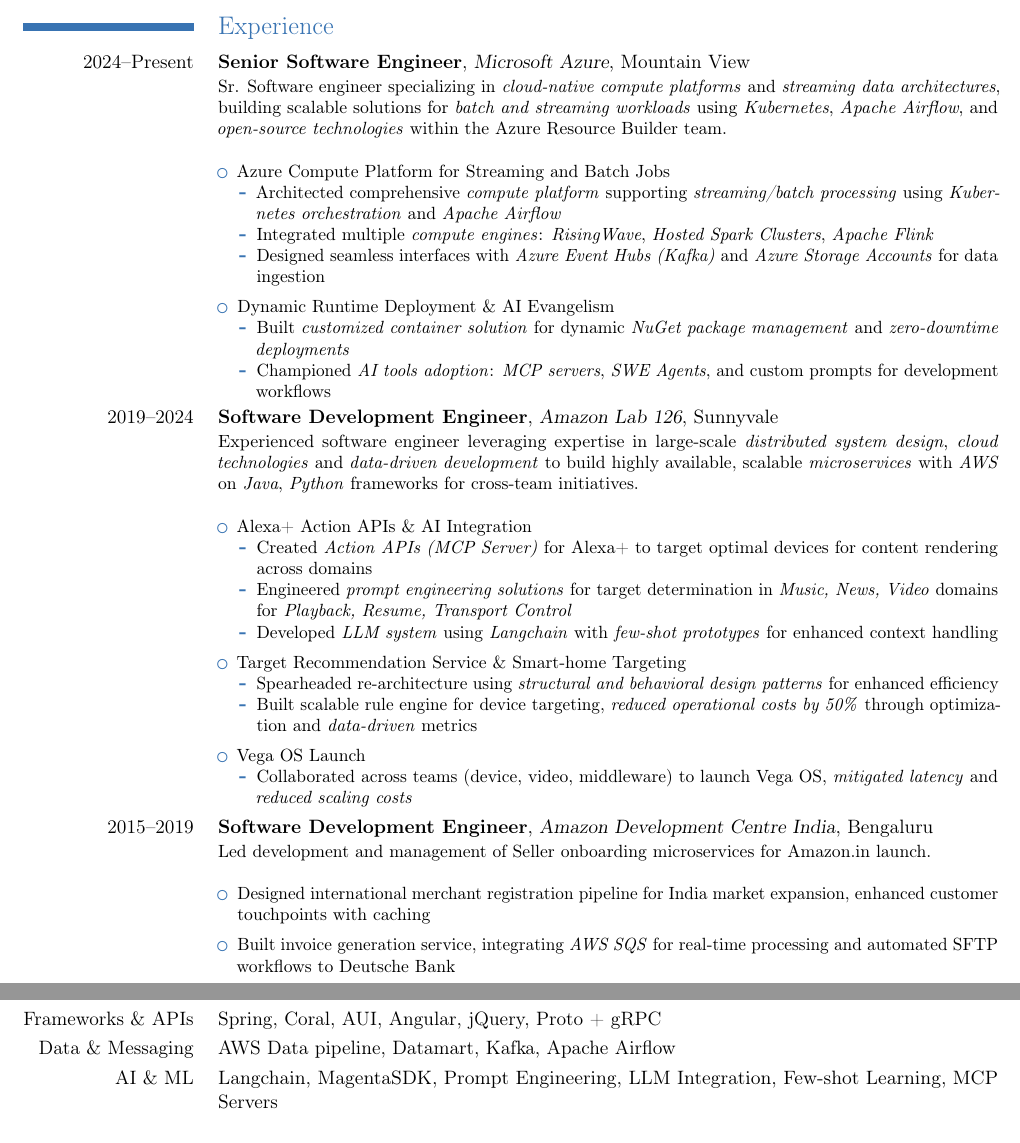
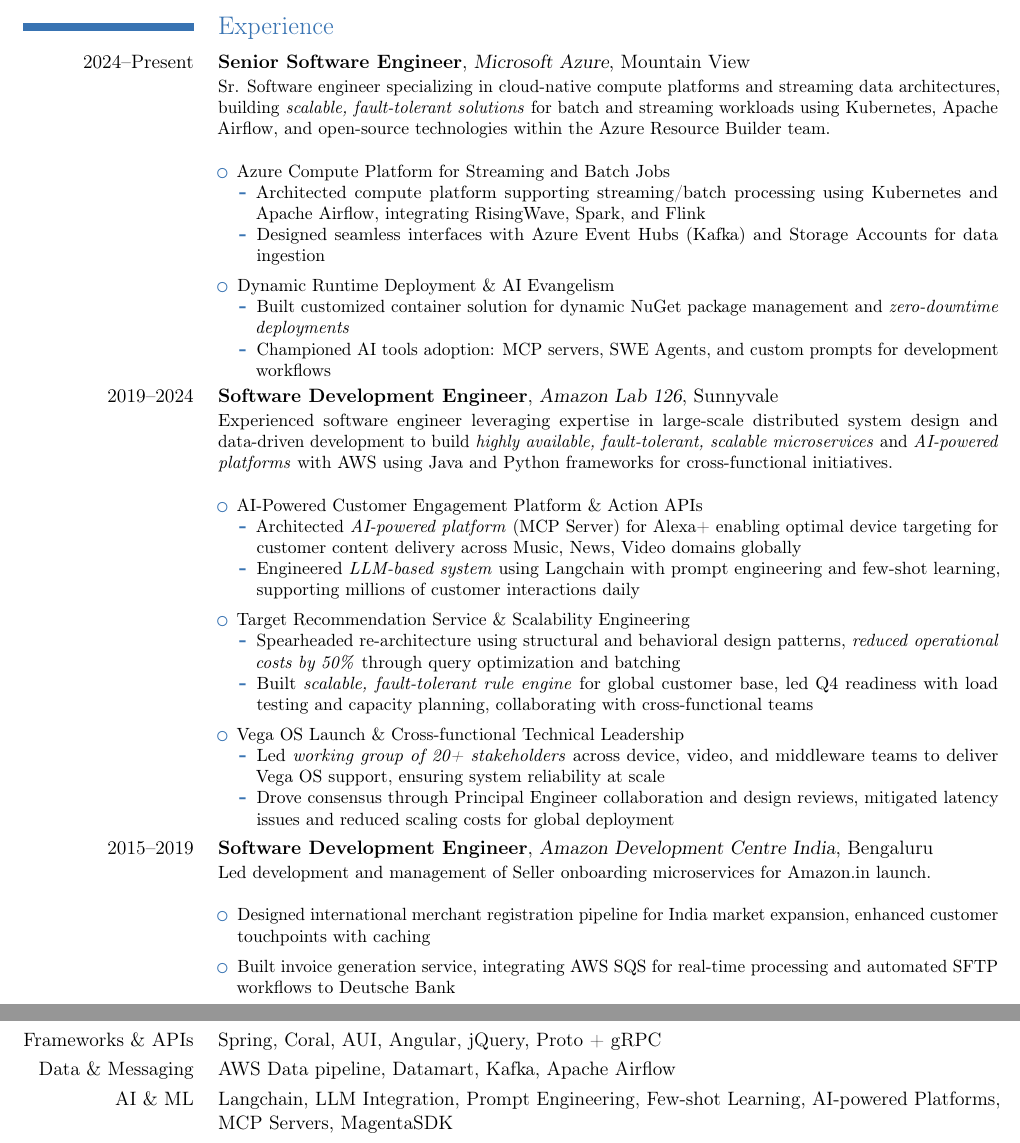
Before and after one commit to arjunswaj/resume, a LaTeX CV (main.tex, which reads sections/experience.tex, sections/skills.tex): two parts of pages 1 and 2 of 2, joined at a grey line, cut so that both start at the same text. Compiled offline with pdfLaTeX.

Commit message:
Update experience and skills sections for clarity and detail enhancement

```diff
--- a/sections/experience.tex
+++ b/sections/experience.tex
@@ -1,43 +1,42 @@
 \section{Experience}
 \cventry[0.4em]{2024--Present}{Senior Software Engineer}{Microsoft Azure}{Mountain View}{}
-{Sr. Software engineer specializing in \textit{cloud-native compute platforms} and \textit{streaming data architectures},
-building scalable solutions for \textit{batch and streaming workloads} using \textit{Kubernetes}, \textit{Apache Airflow},
-and \textit{open-source technologies} within the Azure Resource Builder team.\newline{}
+{Sr. Software engineer specializing in cloud-native compute platforms and streaming data architectures,
+building \textit{scalable, fault-tolerant solutions} for batch and streaming workloads using Kubernetes, Apache Airflow,
+and open-source technologies within the Azure Resource Builder team.\newline{}
 \begin{itemize}
 \setlength\itemsep{0.5em}
     \item Azure Compute Platform for Streaming and Batch Jobs
         \begin{itemize}
-            \item Architected comprehensive \textit{compute platform} supporting \textit{streaming/batch processing} using \textit{Kubernetes orchestration} and \textit{Apache Airflow}
-            \item Integrated multiple \textit{compute engines}: \textit{RisingWave}, \textit{Hosted Spark Clusters}, \textit{Apache Flink}
-            \item Designed seamless interfaces with \textit{Azure Event Hubs (Kafka)} and \textit{Azure Storage Accounts} for data ingestion
+            \item Architected compute platform supporting streaming/batch processing using Kubernetes and Apache Airflow, integrating RisingWave, Spark, and Flink
+            \item Designed seamless interfaces with Azure Event Hubs (Kafka) and Storage Accounts for data ingestion
         \end{itemize}
     \item Dynamic Runtime Deployment \& AI Evangelism
         \begin{itemize}
-            \item Built \textit{customized container solution} for dynamic \textit{NuGet package management} and \textit{zero-downtime deployments}
-            \item Championed \textit{AI tools adoption}: \textit{MCP servers}, \textit{SWE Agents}, and custom prompts for development workflows
+            \item Built customized container solution for dynamic NuGet package management and \textit{zero-downtime deployments}
+            \item Championed AI tools adoption: MCP servers, SWE Agents, and custom prompts for development workflows
         \end{itemize}
 \end{itemize}}
 
 \cventry[0.4em]{2019--2024}{Software Development Engineer}{Amazon Lab 126}{Sunnyvale}{}
-{Experienced software engineer leveraging expertise in large-scale \textit{distributed system design}, \textit{cloud technologies}
-and \textit{data-driven development} to build highly available, scalable \textit{microservices} with
-\textit{AWS} on \textit{Java}, \textit{Python} frameworks for cross-team initiatives.\newline{}
+{Experienced software engineer leveraging expertise in large-scale distributed system design and data-driven development
+to build \textit{highly available, fault-tolerant, scalable microservices} and \textit{AI-powered platforms} with
+AWS using Java and Python frameworks for cross-functional initiatives.\newline{}
 \begin{itemize}
 \setlength\itemsep{0.5em}
-    \item Alexa+ Action APIs \& AI Integration
+    \item AI-Powered Customer Engagement Platform \& Action APIs
         \begin{itemize}
-            \item Created \textit{Action APIs (MCP Server)} for Alexa+ to target optimal devices for content rendering across domains
-            \item Engineered \textit{prompt engineering solutions} for target determination in \textit{Music, News, Video} domains for \textit{Playback, Resume, Transport Control}
-            \item Developed \textit{LLM system} using \textit{Langchain} with \textit{few-shot prototypes} for enhanced context handling
+            \item Architected \textit{AI-powered platform} (MCP Server) for Alexa+ enabling optimal device targeting for customer content delivery across Music, News, Video domains globally
+            \item Engineered \textit{LLM-based system} using Langchain with prompt engineering and few-shot learning, supporting millions of customer interactions daily
         \end{itemize}
-    \item Target Recommendation Service \& Smart-home Targeting
+    \item Target Recommendation Service \& Scalability Engineering
         \begin{itemize}
-            \item Spearheaded re-architecture using \textit{structural and behavioral design patterns} for enhanced efficiency
-            \item Built scalable rule engine for device targeting, \textit{reduced operational costs by 50\%} through optimization and \textit{data-driven} metrics
+            \item Spearheaded re-architecture using structural and behavioral design patterns, \textit{reduced operational costs by 50\%} through query optimization and batching
+            \item Built \textit{scalable, fault-tolerant rule engine} for global customer base, led Q4 readiness with load testing and capacity planning, collaborating with cross-functional teams
         \end{itemize}
-    \item Vega OS Launch
+    \item Vega OS Launch \& Cross-functional Technical Leadership
         \begin{itemize}
-            \item Collaborated across teams (device, video, middleware) to launch Vega OS, \textit{mitigated latency} and \textit{reduced scaling costs}
+            \item Led \textit{working group of 20+ stakeholders} across device, video, and middleware teams to deliver Vega OS support, ensuring system reliability at scale
+            \item Drove consensus through Principal Engineer collaboration and design reviews, mitigated latency issues and reduced scaling costs for global deployment
         \end{itemize}
 \end{itemize}}
 
@@ -46,5 +45,5 @@
 \begin{itemize}
 \setlength\itemsep{0.5em}
     \item Designed international merchant registration pipeline for India market expansion, enhanced customer touchpoints with caching
-    \item Built invoice generation service, integrating \textit{AWS SQS} for real-time processing and automated SFTP workflows to Deutsche Bank
+    \item Built invoice generation service, integrating AWS SQS for real-time processing and automated SFTP workflows to Deutsche Bank
 \end{itemize}}
--- a/sections/skills.tex
+++ b/sections/skills.tex
@@ -5,4 +5,4 @@
 \cvitem{Container \& Orchestration}{Kubernetes, Docker, Azure Container Registry}
 \cvitem{Frameworks \& APIs}{Spring, Coral, AUI, Angular, jQuery, Proto + gRPC}
 \cvitem{Data \& Messaging}{AWS Data pipeline, Datamart, Kafka, Apache Airflow}
-\cvitem{AI \& ML}{Langchain, MagentaSDK, Prompt Engineering, LLM Integration, Few-shot Learning, MCP Servers}
+\cvitem{AI \& ML}{Langchain, LLM Integration, Prompt Engineering, Few-shot Learning, AI-powered Platforms, MCP Servers, MagentaSDK}
```
Also changed, not shown: main.pdf.
